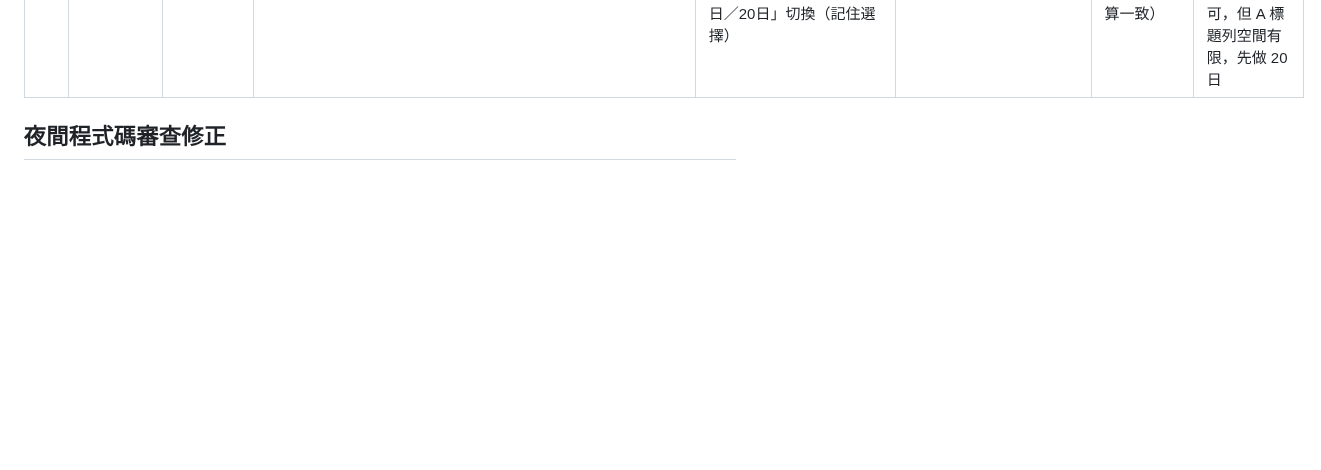
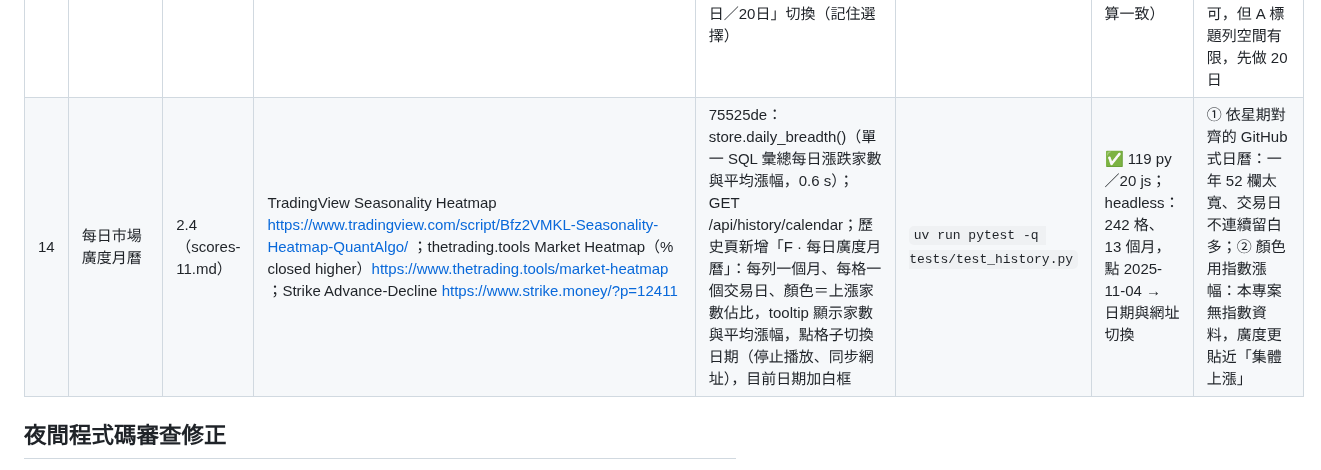
Before and after one commit to jaylooloomi/MoneyTide, a Markdown page: .agent-pipeline/result.md, the part around the change. Drawn GitHub-style; blank space fills up the shorter version.

Commit message:
chore(night-shift): result bonus-14
Co-Authored-By: Claude Opus 5.5 <noreply@anthropic.com>

```diff
--- a/.agent-pipeline/result.md
+++ b/.agent-pipeline/result.md
@@ -25,6 +25,7 @@
 | 11 | 即時產業矩陣「20日」欄 | 2.0（scores-08.md） | OpenBB Compare Groups https://docs.openbb.co/platform/data_models/CompareGroups ；finvizfinance group performance https://finvizfinance.readthedocs.io/en/latest/group.html | 2220fe6：即時產業矩陣在「本週」後新增「20日」欄（最新已存交易日的 20 日等權報酬，上色、可排序；每 10 分鐘最多檢查一次是否有新交易日）；無後端改動 | App 窗格：欄位與歷史 B 一致（鋼鐵 +6.92%）、排序正常 | ✅ 117 py／19 js | ① 也加 5／60 日：即時矩陣寬度有限，5 日與 HiStock 週漲跌重複；② 盤中把今日漲幅併入 20 日：與歷史口徑不同，易混淆 |
 | 12 | 網址保存檢視狀態（可書籤） | 2.0（scores-08.md） | Finviz 嵌入地圖（保存市場、期間選擇）https://finviz.com/blog/you-can-now-embed-finviz-maps-on-your-website-blog-or-app/ ；Finviz 熱力圖網址參數 map.ashx?t=sec https://forum.optuma.com/t/heat-map/4074 | edad79e：網址同步 `#live` 或 `#history/日期/分組`（replaceState，不產生瀏覽紀錄）；開書籤直接進到該日該分組（第一次選日就用書籤日期，不會被晚到的載入覆蓋）；手動改網址（hashchange）即套用 | headless：開 #history/2026-10-16/concept → 10-16 概念股；◀ → 10-15；改成 #history/2026-10-01/industry → 套用；即時↔歷史切換網址正確 | ✅ 117 py／19 js | ① 用 query string：重新整理會打 server 新路徑、與靜態檔混用；② localStorage 記住上次日期：無法書籤或分享特定一天 |
 | 13 | 歷史熱力圖顏色期間（1／5／20 日） | 2.2（scores-10.md） | Finviz 地圖期間選擇 https://finviz.com/blog/you-can-now-embed-finviz-maps-on-your-website-blog-or-app/ ；Finviz 資料 App 期間選項 https://apptopia.com/google-play/app/com.cousinHub.HeatMap/about | ff15c8e：day_stocks 多回傳 period_20（收盤對 20 個交易日前收盤）；transform 支援 colorBy 'p20'（色階 ±25%）並彙總到產業標題；歷史 A 標題列新增「顏色：1日／5日／20日」切換（記住選擇）| `uv run pytest -q tests/test_history.py` ＋ `node --test "tests/js/*.test.js"` | ✅ 118 py／20 js；headless：2330 20 日 −3.83%（與獨立計算一致） | ① 期間改用等權日報酬連乘：個股層級應看實際價格漲幅；② 直接加 60 日：一年資料下 60 日色階仍可，但 A 標題列空間有限，先做 20 日 |
+| 14 | 每日市場廣度月曆 | 2.4（scores-11.md） | TradingView Seasonality Heatmap https://www.tradingview.com/script/Bfz2VMKL-Seasonality-Heatmap-QuantAlgo/ ；thetrading.tools Market Heatmap（% closed higher）https://www.thetrading.tools/market-heatmap ；Strike Advance-Decline https://www.strike.money/?p=12411 | 75525de：store.daily_breadth()（單一 SQL 彙總每日漲跌家數與平均漲幅，0.6 s）；GET /api/history/calendar；歷史頁新增「F · 每日廣度月曆」：每列一個月、每格一個交易日、顏色＝上漲家數佔比，tooltip 顯示家數與平均漲幅，點格子切換日期（停止播放、同步網址），目前日期加白框 | `uv run pytest -q tests/test_history.py` | ✅ 119 py／20 js；headless：242 格、13 個月，點 2025-11-04 → 日期與網址切換 | ① 依星期對齊的 GitHub 式日曆：一年 52 欄太寬、交易日不連續留白多；② 顏色用指數漲幅：本專案無指數資料，廣度更貼近「集體上漲」 |
 
 ## 夜間程式碼審查修正
 獨立審查代理檢查 main..HEAD 全部程式變更（XSS、監聽器重複、非同步競態、多族群重複計數、API 邊界），回報 6 項＋1 小項，全部已修：
```
Also changed, not shown: .agent-pipeline/scores-11.md (added, +5 -0 lines).
